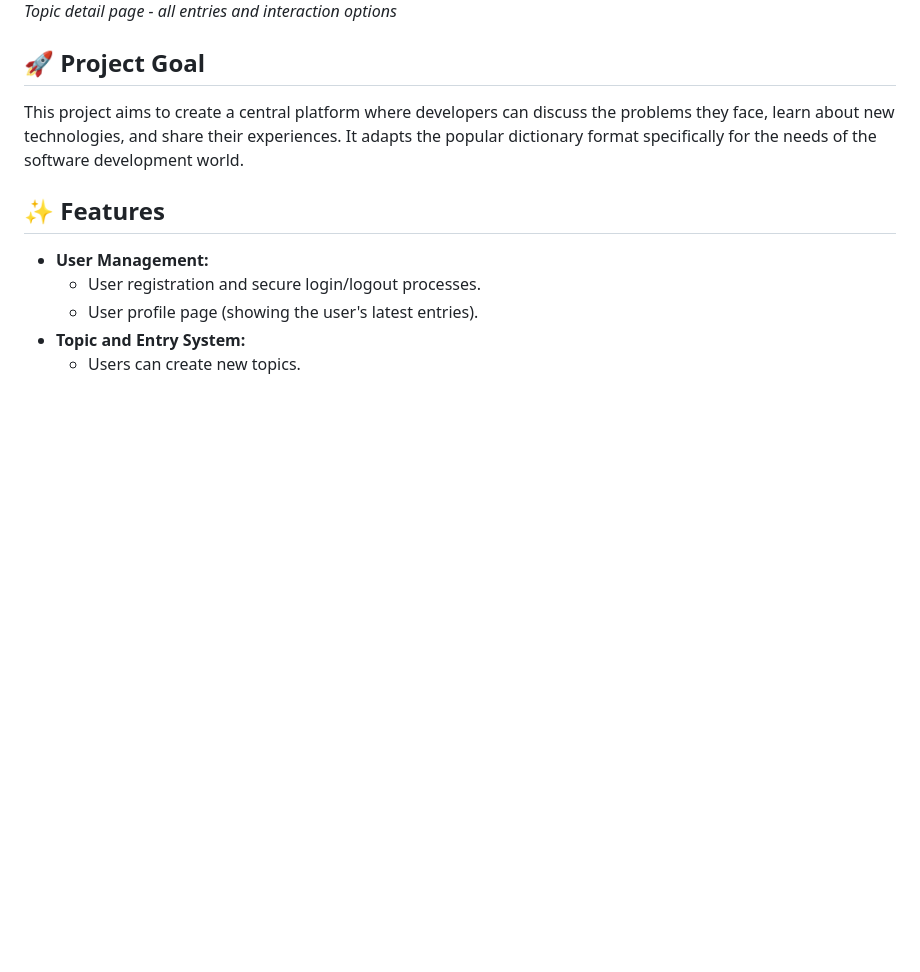
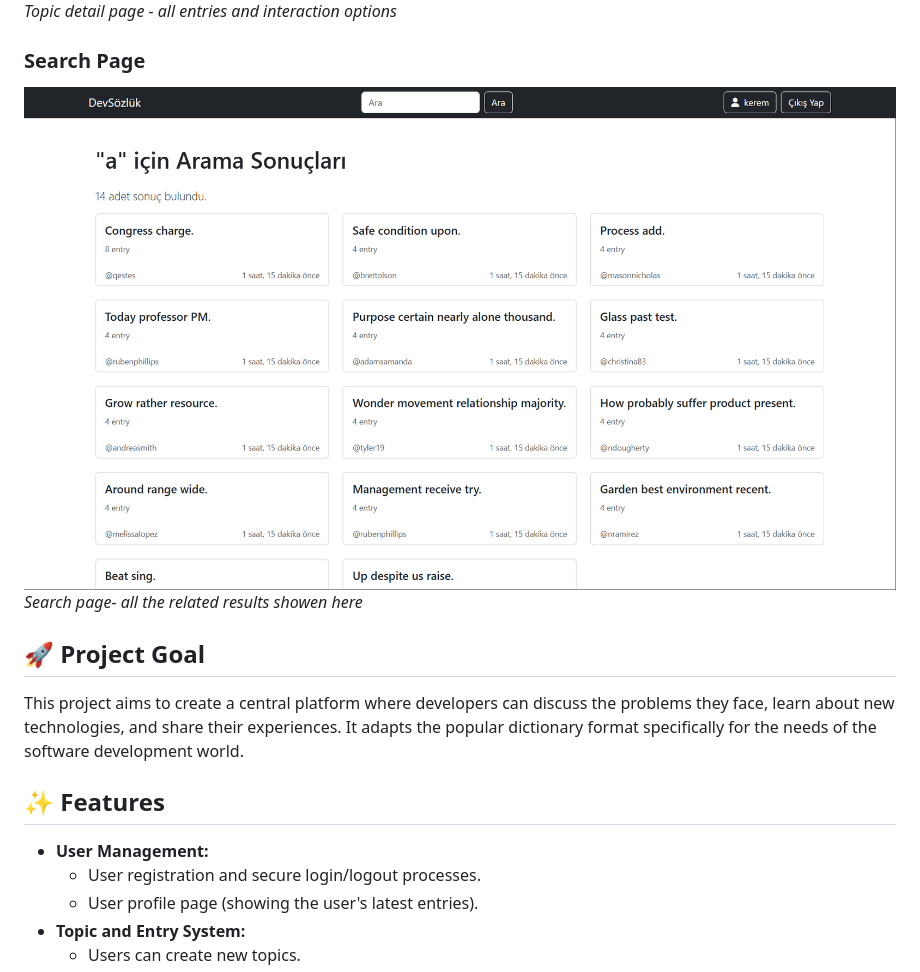
Before and after one commit to KeremErkut/DeveloperSozluk, a Markdown page: README.md, the part around one of its changes. Drawn GitHub-style; blank space fills up the shorter version.

Commit message:
docs: logo image and search page screenshot added to README.

```diff
--- a/README.md
+++ b/README.md
@@ -19,6 +23,10 @@
 ### Topic Page
 ![DeveloperSözlük TopicPage](img/Screenshot%202025-08-12%20125902.png)
 *Topic detail page - all entries and interaction options*
+
+### Search Page
+![DeveloperSözlük SearchPage](img/Screenshot%202025-08-12%20140529.png)
+*Search page- all the related results showen here*
  <!-- You can add a screenshot link here -->
 
 ## 🚀 Project Goal
```
Also changed, not shown: other parts of README.md (+4 -0 lines).
